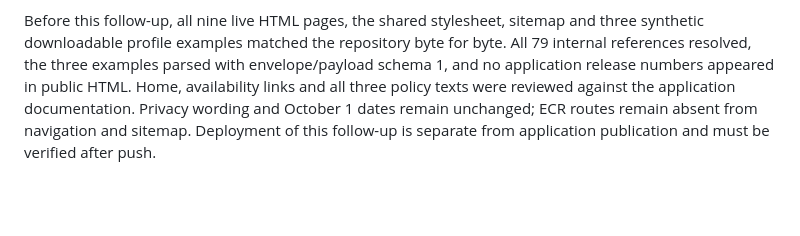
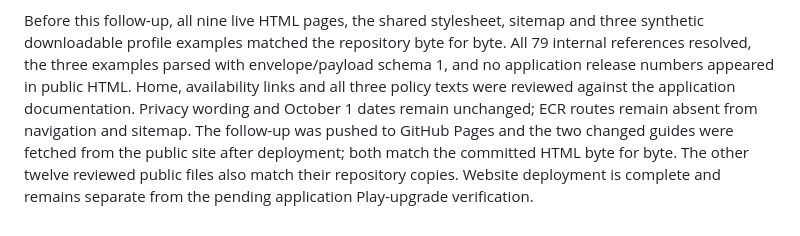
Before and after one commit to HCEImage/hceimage.github.io, a Markdown page: README.md, the part around the change. GitHub-like rendering; blank space fills up the shorter version.

Commit message:
Record verified website deployment.

```diff
--- a/README.md
+++ b/README.md
@@ -183,5 +183,7 @@ synthetic downloadable profile examples matched the repository byte for byte. Al
 references resolved, the three examples parsed with envelope/payload schema 1, and no application
 release numbers appeared in public HTML. Home, availability links and all three policy texts were
 reviewed against the application documentation. Privacy wording and October 1 dates remain unchanged;
-ECR routes remain absent from navigation and sitemap. Deployment of this follow-up is separate
-from application publication and must be verified after push.
+ECR routes remain absent from navigation and sitemap. The follow-up was pushed to GitHub Pages and the two changed guides were fetched from the
+public site after deployment; both match the committed HTML byte for byte. The other twelve
+reviewed public files also match their repository copies. Website deployment is complete and
+remains separate from the pending application Play-upgrade verification.
```
